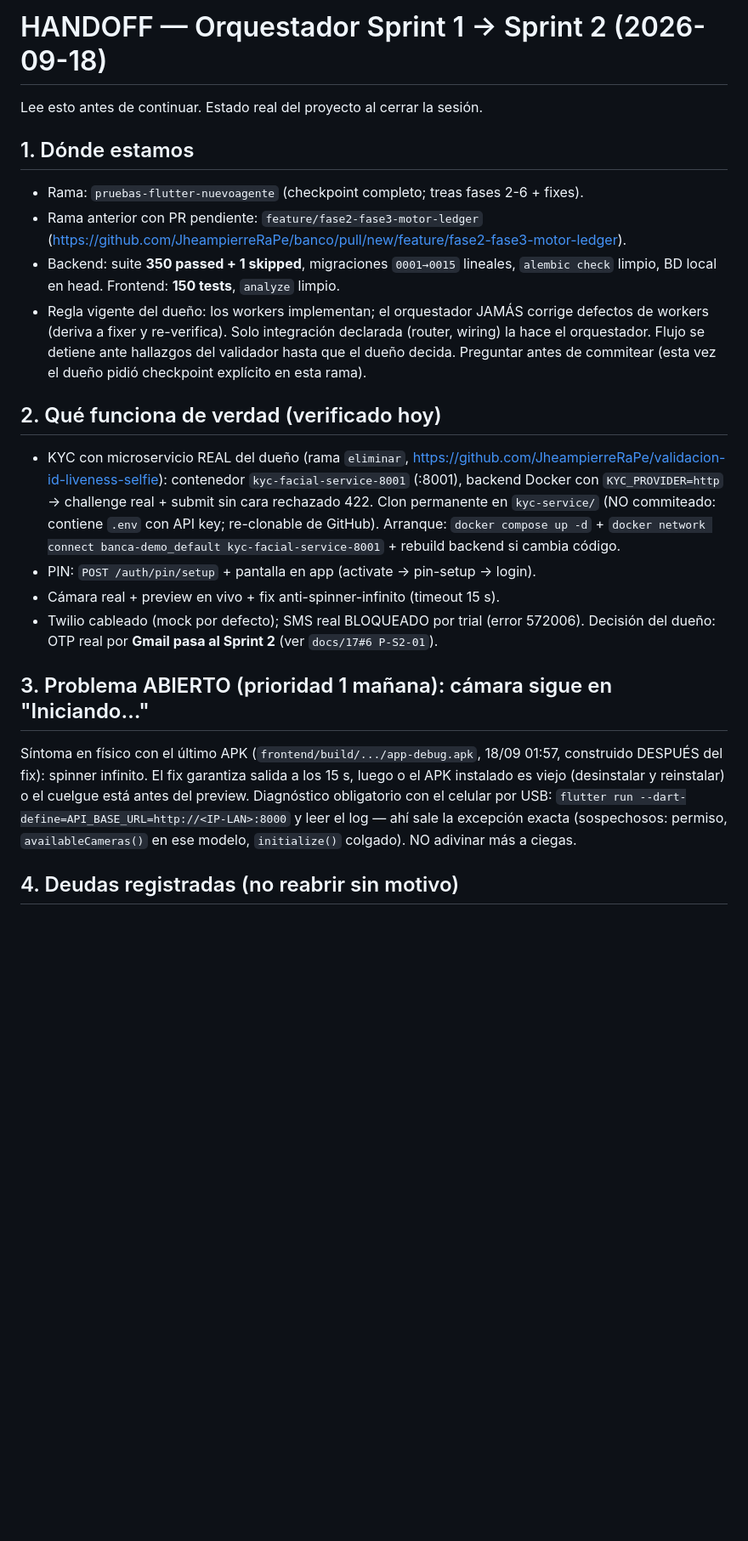
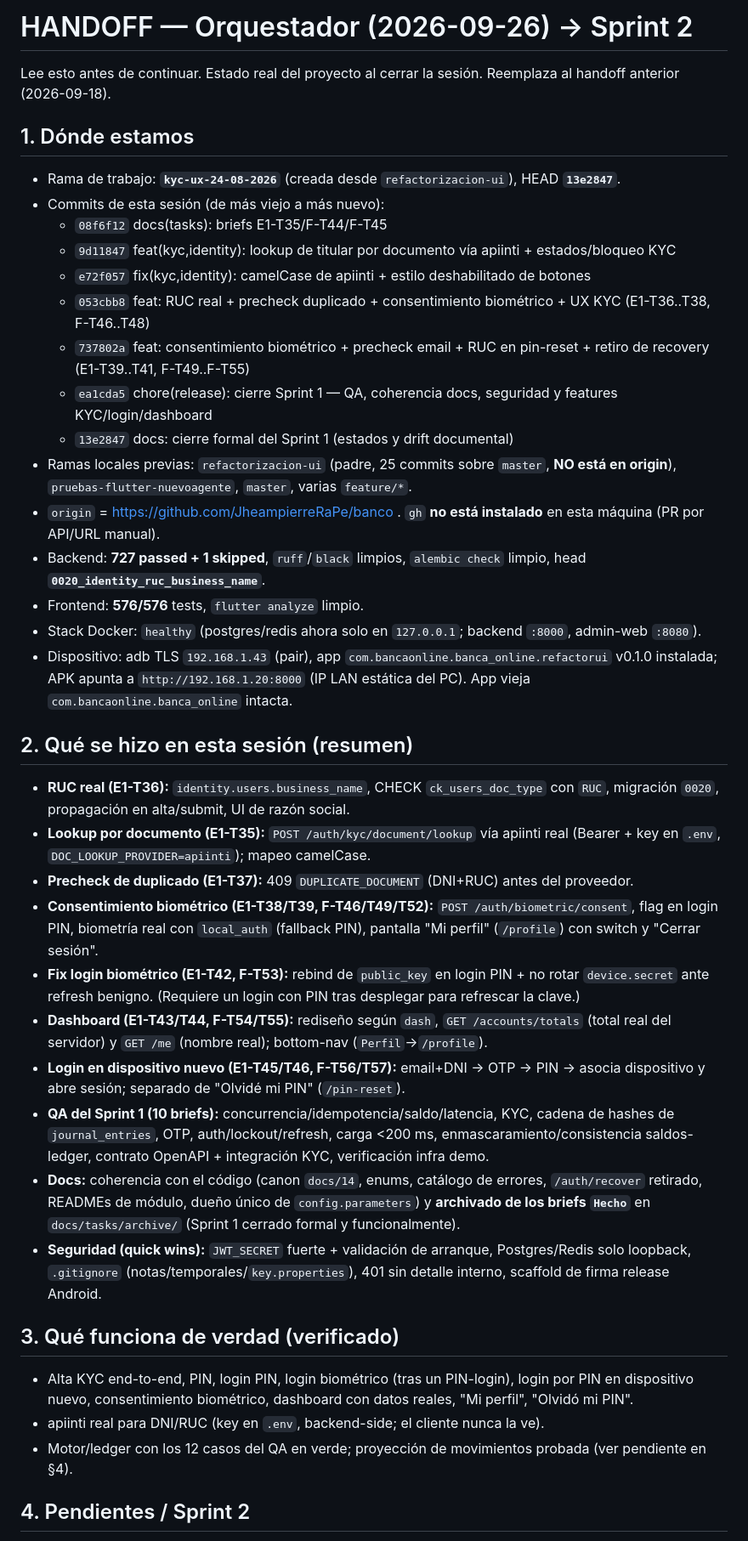
Before and after one commit to JheampierreRaPe/banco, a Markdown page: HANDOFF.md, the part around one of its changes. Shown at 85% size. GitHub-like rendering; blank space fills up the shorter version.

Commit message:
docs: actualiza HANDOFF para el siguiente orquestador (cierre Sprint 1 y plan Sprint 2)

```diff
--- a/HANDOFF.md
+++ b/HANDOFF.md
@@ -1,43 +1,43 @@
-# HANDOFF — Orquestador Sprint 1 → Sprint 2 (2026-09-18)
+# HANDOFF — Orquestador (2026-09-26) → Sprint 2
 
-Lee esto antes de continuar. Estado real del proyecto al cerrar la sesión.
+Lee esto antes de continuar. Estado real del proyecto al cerrar la sesión. Reemplaza al handoff anterior (2026-09-18).
 
 ## 1. Dónde estamos
 
-- Rama: `pruebas-flutter-nuevoagente` (checkpoint completo; treas fases 2-6 + fixes).
-- Rama anterior con PR pendiente: `feature/fase2-fase3-motor-ledger`
-  (https://github.com/JheampierreRaPe/banco/pull/new/feature/fase2-fase3-motor-ledger).
-- Backend: suite **350 passed + 1 skipped**, migraciones `0001→0015` lineales,
-  `alembic check` limpio, BD local en head. Frontend: **150 tests**, `analyze` limpio.
-- Regla vigente del dueño: los workers implementan; el orquestador JAMÁS corrige
-  defectos de workers (deriva a fixer y re-verifica). Solo integración declarada
-  (router, wiring) la hace el orquestador. Flujo se detiene ante hallazgos del
-  validador hasta que el dueño decida. Preguntar antes de commitear (esta vez el
-  dueño pidió checkpoint explícito en esta rama).
+- Rama de trabajo: **`kyc-ux-24-08-2026`** (creada desde `refactorizacion-ui`), HEAD **`13e2847`**.
+- Commits de esta sesión (de más viejo a más nuevo):
+  - `08f6f12` docs(tasks): briefs E1-T35/F-T44/F-T45
+  - `9d11847` feat(kyc,identity): lookup de titular por documento vía apiinti + estados/bloqueo KYC
+  - `e72f057` fix(kyc,identity): camelCase de apiinti + estilo deshabilitado de botones
+  - `053cbb8` feat: RUC real + precheck duplicado + consentimiento biométrico + UX KYC (E1-T36..T38, F-T46..T48)
+  - `737802a` feat: consentimiento biométrico + precheck email + RUC en pin-reset + retiro de recovery (E1-T39..T41, F-T49..F-T55)
+  - `ea1cda5` chore(release): cierre Sprint 1 — QA, coherencia docs, seguridad y features KYC/login/dashboard
+  - `13e2847` docs: cierre formal del Sprint 1 (estados y drift documental)
+- Ramas locales previas: `refactorizacion-ui` (padre, 25 commits sobre `master`, **NO está en origin**), `pruebas-flutter-nuevoagente`, `master`, varias `feature/*`.
+- `origin` = https://github.com/JheampierreRaPe/banco . `gh` **no está instalado** en esta máquina (PR por API/URL manual).
+- Backend: **727 passed + 1 skipped**, `ruff`/`black` limpios, `alembic check` limpio, head **`0020_identity_ruc_business_name`**.
+- Frontend: **576/576** tests, `flutter analyze` limpio.
+- Stack Docker: `healthy` (postgres/redis ahora solo en `127.0.0.1`; backend `:8000`, admin-web `:8080`).
+- Dispositivo: adb TLS `192.168.1.43` (pair), app `com.bancaonline.banca_online.refactorui` v0.1.0 instalada; APK apunta a `http://192.168.1.20:8000` (IP LAN estática del PC). App vieja `com.bancaonline.banca_online` intacta.
 
-## 2. Qué funciona de verdad (verificado hoy)
+## 2. Qué se hizo en esta sesión (resumen)
 
-- KYC con microservicio REAL del dueño (rama `eliminar`,
-  https://github.com/JheampierreRaPe/validacion-id-liveness-selfie):
-  contenedor `kyc-facial-service-8001` (:8001), backend Docker con
-  `KYC_PROVIDER=http` → challenge real + submit sin cara rechazado 422.
-  Clon permanente en `kyc-service/` (NO commiteado: contiene `.env` con API key;
-  re-clonable de GitHub). Arranque: `docker compose up -d` + `docker network
-  connect banca-demo_default kyc-facial-service-8001` + rebuild backend si cambia código.
-- PIN: `POST /auth/pin/setup` + pantalla en app (activate → pin-setup → login).
-- Cámara real + preview en vivo + fix anti-spinner-infinito (timeout 15 s).
-- Twilio cableado (mock por defecto); SMS real BLOQUEADO por trial (error 572006).
-  Decisión del dueño: OTP real por **Gmail pasa al Sprint 2** (ver `docs/17#6 P-S2-01`).
+- **RUC real (E1-T36):** `identity.users.business_name`, CHECK `ck_users_doc_type` con `RUC`, migración `0020`, propagación en alta/submit, UI de razón social.
+- **Lookup por documento (E1-T35):** `POST /auth/kyc/document/lookup` vía apiinti real (Bearer + key en `.env`, `DOC_LOOKUP_PROVIDER=apiinti`); mapeo camelCase.
+- **Precheck de duplicado (E1-T37):** 409 `DUPLICATE_DOCUMENT` (DNI+RUC) antes del proveedor.
+- **Consentimiento biométrico (E1-T38/T39, F-T46/T49/T52):** `POST /auth/biometric/consent`, flag en login PIN, biometría real con `local_auth` (fallback PIN), pantalla "Mi perfil" (`/profile`) con switch y "Cerrar sesión".
+- **Fix login biométrico (E1-T42, F-T53):** rebind de `public_key` en login PIN + no rotar `device.secret` ante refresh benigno. (Requiere un login con PIN tras desplegar para refrescar la clave.)
+- **Dashboard (E1-T43/T44, F-T54/T55):** rediseño según `dash`, `GET /accounts/totals` (total real del servidor) y `GET /me` (nombre real); bottom-nav (`Perfil`→`/profile`).
+- **Login en dispositivo nuevo (E1-T45/T46, F-T56/T57):** email+DNI → OTP → PIN → asocia dispositivo y abre sesión; separado de "Olvidé mi PIN" (`/pin-reset`).
+- **QA del Sprint 1 (10 briefs):** concurrencia/idempotencia/saldo/latencia, KYC, cadena de hashes de `journal_entries`, OTP, auth/lockout/refresh, carga <200 ms, enmascaramiento/consistencia saldos-ledger, contrato OpenAPI + integración KYC, verificación infra demo.
+- **Docs:** coherencia con el código (canon `docs/14`, enums, catálogo de errores, `/auth/recover` retirado, READMEs de módulo, dueño único de `config.parameters`) y **archivado de los briefs `Hecho`** en `docs/tasks/archive/` (Sprint 1 cerrado formal y funcionalmente).
+- **Seguridad (quick wins):** `JWT_SECRET` fuerte + validación de arranque, Postgres/Redis solo loopback, `.gitignore` (notas/temporales/`key.properties`), 401 sin detalle interno, scaffold de firma release Android.
 
-## 3. Problema ABIERTO (prioridad 1 mañana): cámara sigue en "Iniciando…"
+## 3. Qué funciona de verdad (verificado)
 
-Síntoma en físico con el último APK (`frontend/build/.../app-debug.apk`, 18/09 01:57,
-construido DESPUÉS del fix): spinner infinito. El fix garantiza salida a los 15 s,
-luego o el APK instalado es viejo (desinstalar y reinstalar) o el cuelgue está
-antes del preview. Diagnóstico obligatorio con el celular por USB:
-`flutter run --dart-define=API_BASE_URL=http://<IP-LAN>:8000` y leer el log — ahí
-sale la excepción exacta (sospechosos: permiso, `availableCameras()` en ese modelo,
-`initialize()` colgado). NO adivinar más a ciegas.
+- Alta KYC end-to-end, PIN, login PIN, login biométrico (tras un PIN-login), login por PIN en dispositivo nuevo, consentimiento biométrico, dashboard con datos reales, "Mi perfil", "Olvidó mi PIN".
+- apiinti real para DNI/RUC (key en `.env`, backend-side; el cliente nunca la ve).
+- Motor/ledger con los 12 casos del QA en verde; proyección de movimientos probada (ver pendiente en §4).
 
-## 4. Deudas registradas (no reabrir sin motivo)
+## 4. Pendientes / Sprint 2
 
```
Also changed, not shown: other parts of HANDOFF.md (+47 -21 lines).
